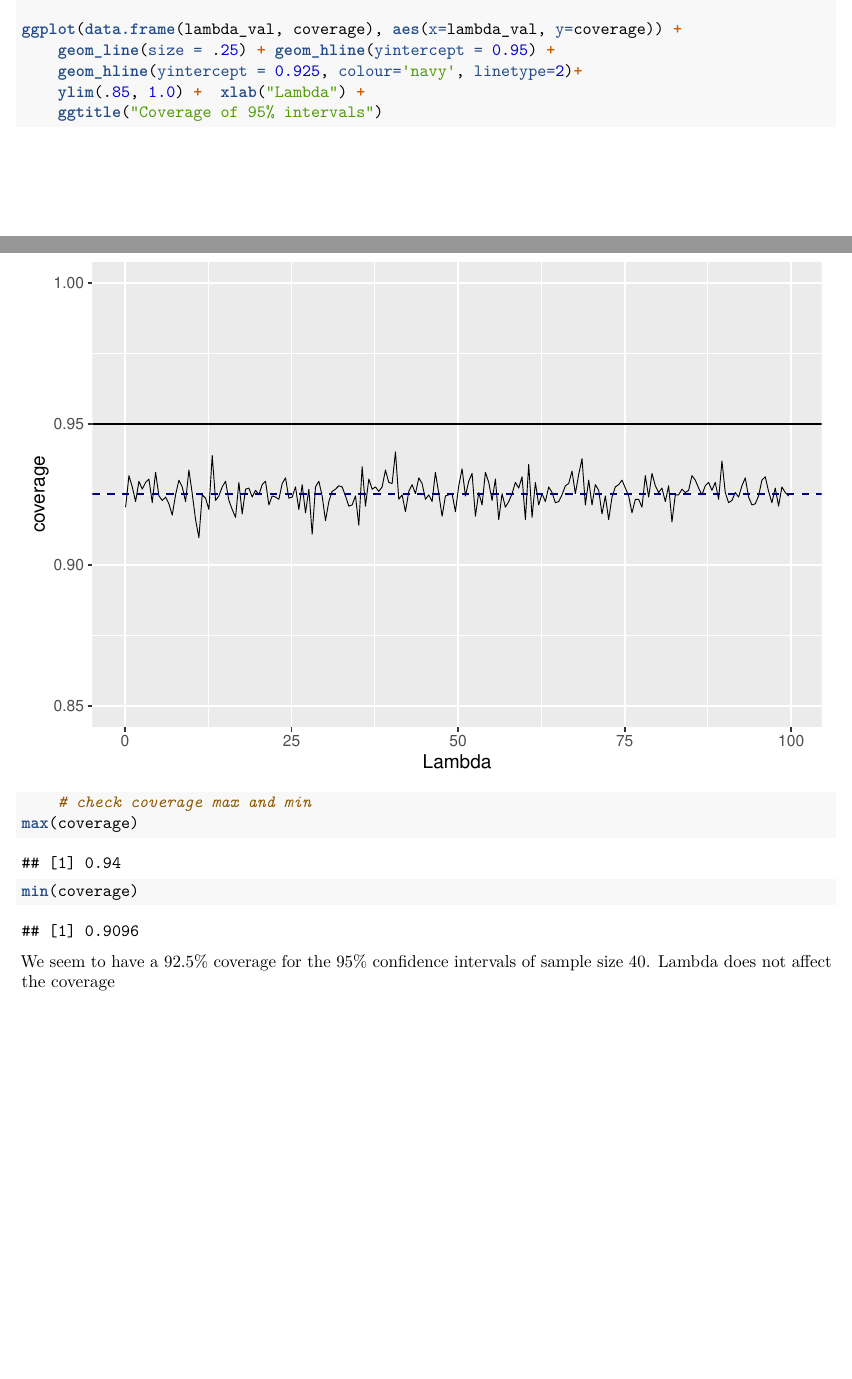
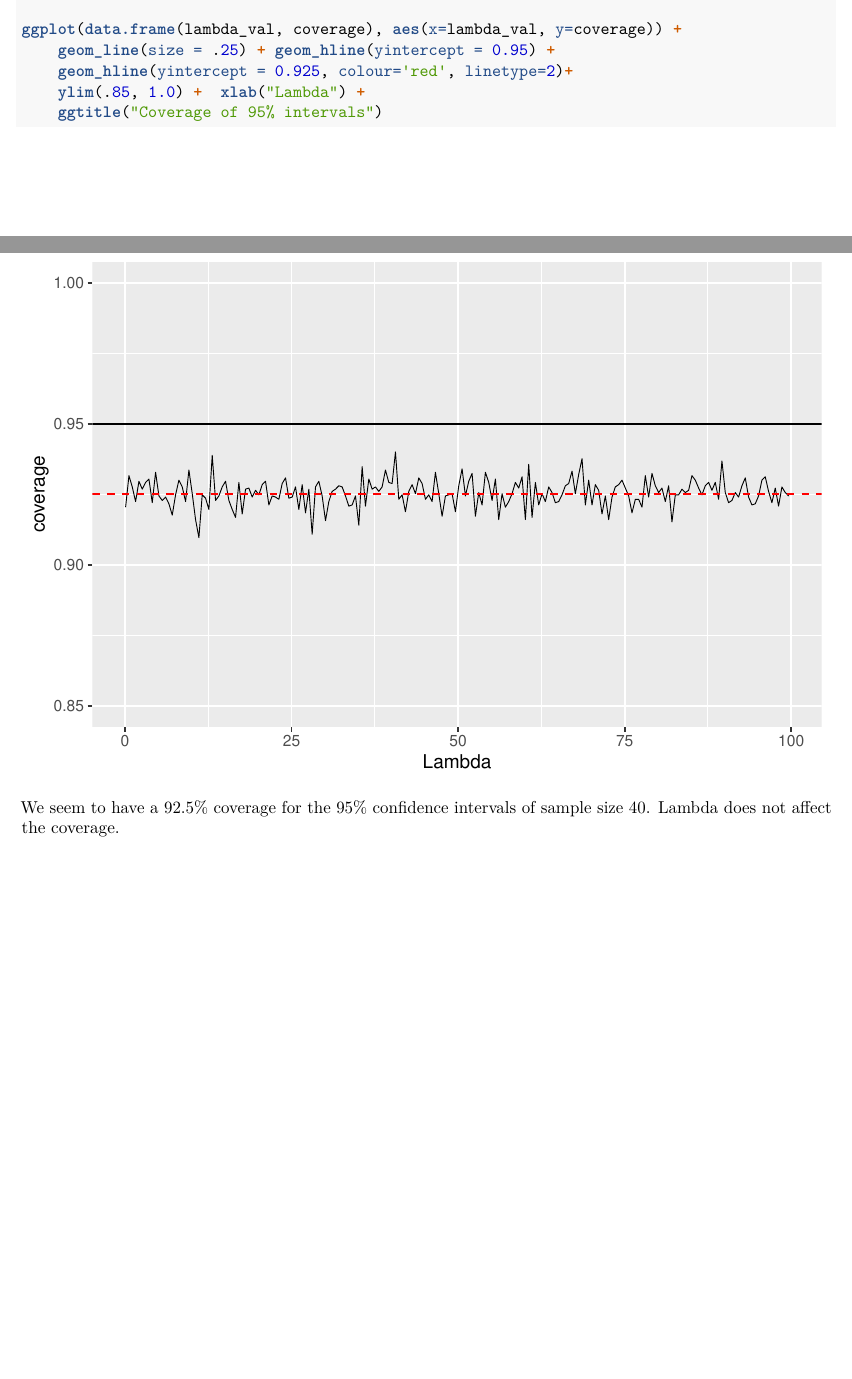
Before and after one commit to benbran/Course-project, an R Markdown document (Project.Rmd): two parts of pages 2 and 3 of 3, joined at a grey line, cut so that both start at the same text. Rendered offline with R 4.5, knitr and Pandoc, then LaTeX, with nearby package versions.

````diff
--- a/Project.Rmd
+++ b/Project.Rmd
@@ -57,13 +57,9 @@
 
 ggplot(data.frame(lambda_val, coverage), aes(x=lambda_val, y=coverage)) +
     geom_line(size = .25) + geom_hline(yintercept = 0.95) +
-    geom_hline(yintercept = 0.925, colour='navy', linetype=2)+
+    geom_hline(yintercept = 0.925, colour='red', linetype=2)+
     ylim(.85, 1.0) +  xlab("Lambda") +
     ggtitle("Coverage of 95% intervals")
-
-    # check coverage max and min
-max(coverage)
-min(coverage)
 ```
 
-We seem to have a 92.5% coverage for the 95% confidence intervals of sample size 40. Lambda does not affect the coverage
+We seem to have a 92.5% coverage for the 95% confidence intervals of sample size 40. Lambda does not affect the coverage.
````
